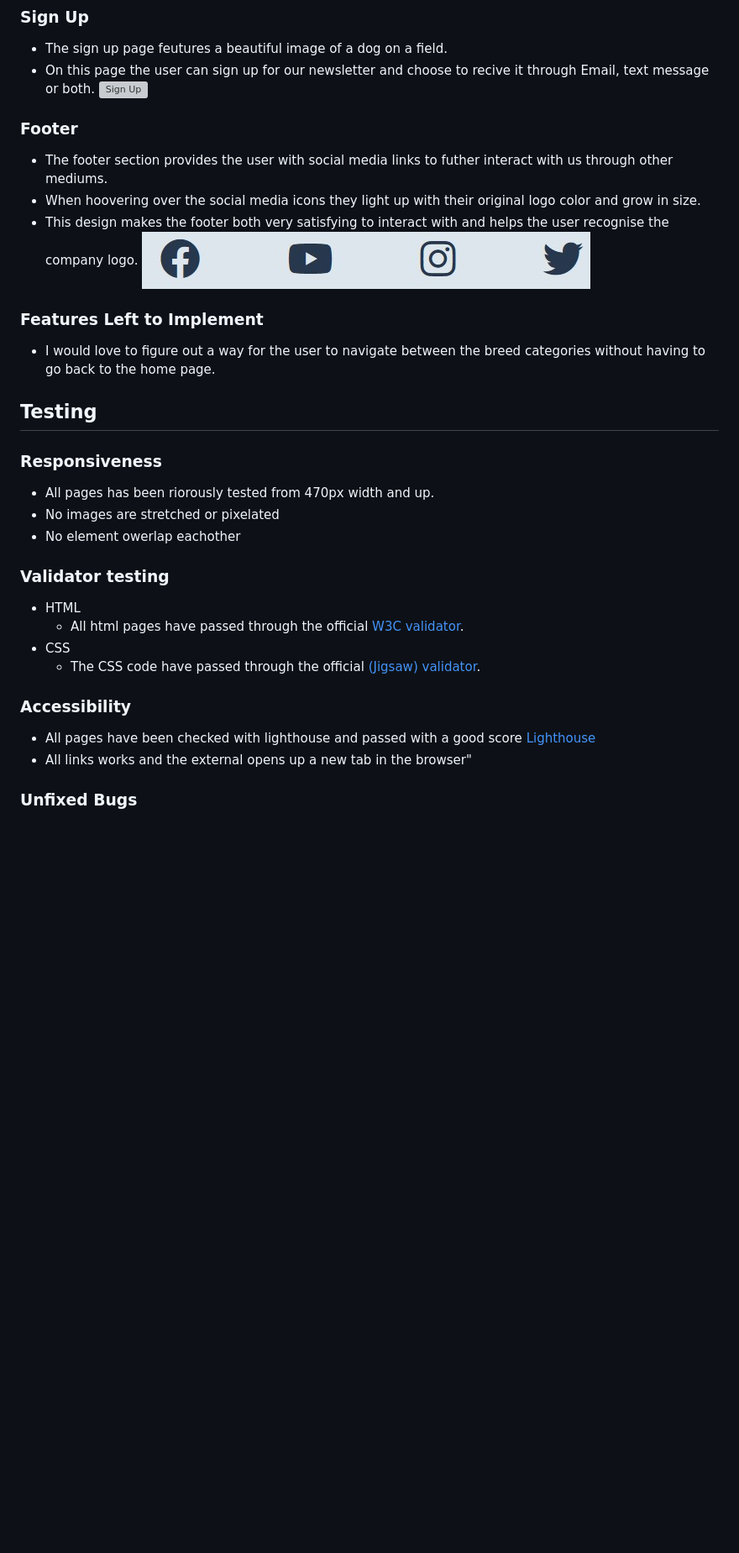
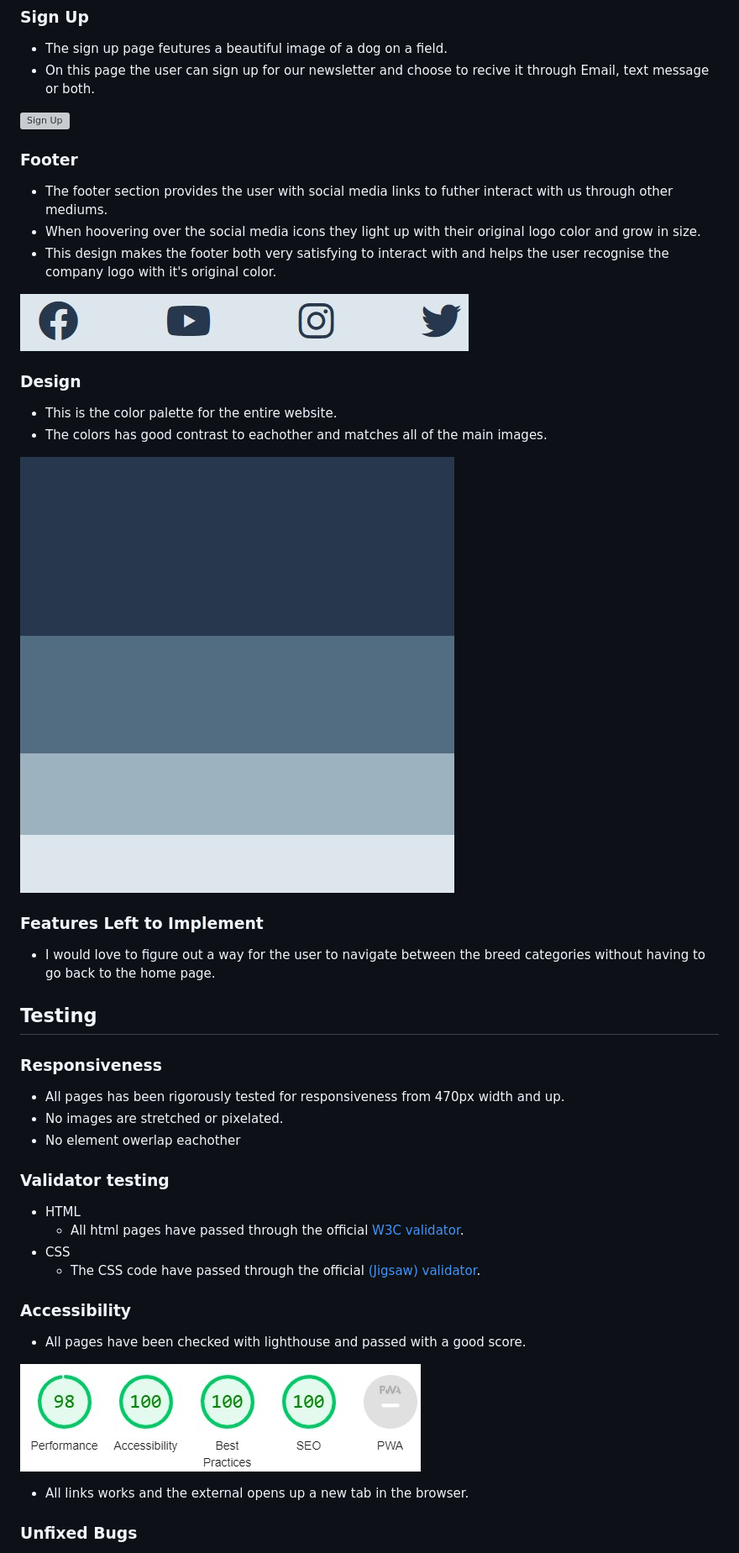
Before and after one commit to Tossan99/breed-chooser, a Markdown page: README.md, the part around the change printed below. Shown: that part at 84% size. Rendered like a GitHub page; pictures changed too: assets/images/color-palette.jpg (added); blank space fills up the shorter version; grey boxes are pictures that could not be loaded.

Commit message:
Add new image and make some minor changes to the readme

```diff
--- a/README.md
+++ b/README.md
@@ -50,14 +56,23 @@ Visit [Breed Chooser](https://tossan99.github.io/dog-lovers/)
 
 - The sign up page feutures a beautiful image of a dog on a field.
 - On this page the user can sign up for our newsletter and choose to recive it through Email, text message or both.
+
 ![Sign Up](assets/images/sign-up.jpg)
 
 ### Footer
 
 - The footer section provides the user with social media links to futher interact with us through other mediums.
 - When hoovering over the social media icons they light up with their original logo color and grow in size.
-- This design makes the footer both very satisfying to interact with and helps the user recognise the company logo.
+- This design makes the footer both very satisfying to interact with and helps the user recognise the company logo with it's original color.
+
 ![Footer](assets/images/footer.jpg)
+
+### Design
+
+ - This is the color palette for the entire website.
+ - The colors has good contrast to eachother and matches all of the main images.
+
+ ![Color Palette](assets/images/color-palette.jpg)
 
 ### Features Left to Implement
 
@@ -67,8 +82,8 @@ Visit [Breed Chooser](https://tossan99.github.io/dog-lovers/)
 
 ### Responsiveness
 
-- All pages has been riorously tested from 470px width and up.
-- No images are stretched or pixelated
+- All pages has been rigorously tested for responsiveness from 470px width and up.
+- No images are stretched or pixelated.
 - No element owerlap eachother
 
 ### Validator testing
@@ -80,9 +95,11 @@ Visit [Breed Chooser](https://tossan99.github.io/dog-lovers/)
 
 ### Accessibility
 
-- All pages have been checked with lighthouse and passed with a good score
-[Lighthouse](/assets/images/lighthouse.jpg)
-- All links works and the external opens up a new tab in the browser"
+- All pages have been checked with lighthouse and passed with a good score.
+
+![Lighthouse](assets/images/lighthouse.jpg)
+
+- All links works and the external opens up a new tab in the browser.
 
 ### Unfixed Bugs
 
```
Also changed, not shown: other parts of README.md (+15 -10 lines).
